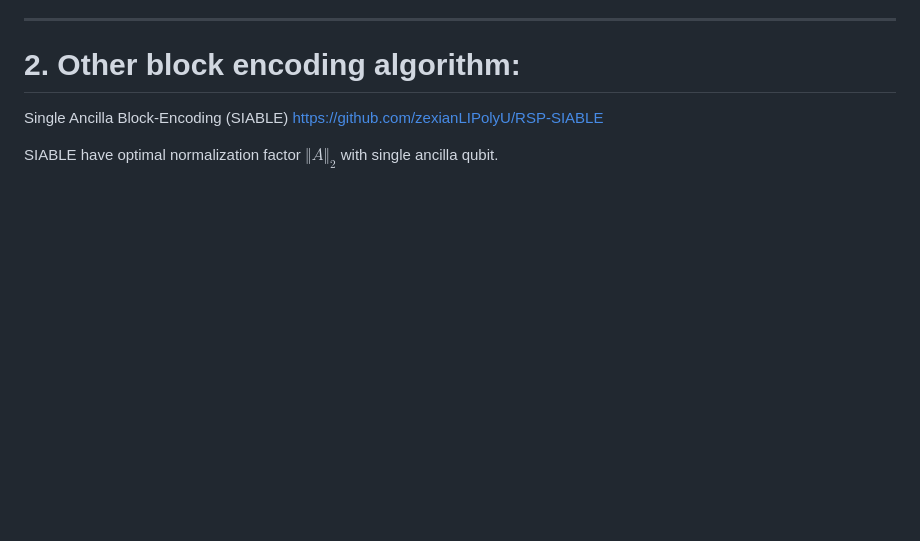
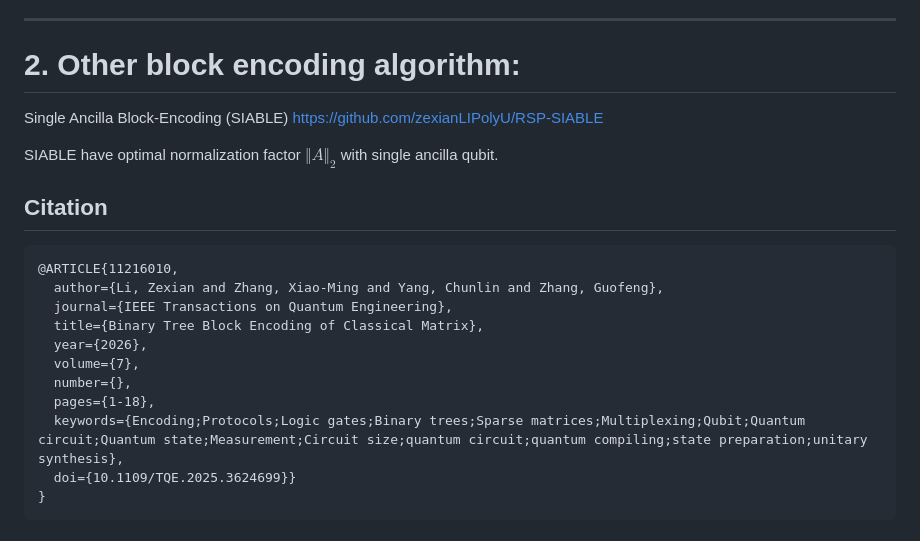
Before and after one commit to zexianLIPolyU/BITBLE, a Markdown page: README.md, the part around the change. GitHub-like rendering; blank space fills up the shorter version.

Commit message:
Add citation section to README
Added citation for the article on binary tree block encoding.

````diff
--- a/README.md
+++ b/README.md
@@ -145,3 +145,19 @@ Single Ancilla Block-Encoding (SIABLE)
 [https://github.com/zexianLIPolyU/RSP-SIABLE](https://github.com/zexianLIPolyU/RSP-SIABLE)
 
 SIABLE have optimal normalization factor $\Vert A\Vert_2$ with single ancilla qubit.
+
+
+## Citation
+```BibTeX
+@ARTICLE{11216010,
+  author={Li, Zexian and Zhang, Xiao-Ming and Yang, Chunlin and Zhang, Guofeng},
+  journal={IEEE Transactions on Quantum Engineering},
+  title={Binary Tree Block Encoding of Classical Matrix},
+  year={2026},
+  volume={7},
+  number={},
+  pages={1-18},
+  keywords={Encoding;Protocols;Logic gates;Binary trees;Sparse matrices;Multiplexing;Qubit;Quantum circuit;Quantum state;Measurement;Circuit size;quantum circuit;quantum compiling;state preparation;unitary synthesis},
+  doi={10.1109/TQE.2025.3624699}}
+}
+```
````
